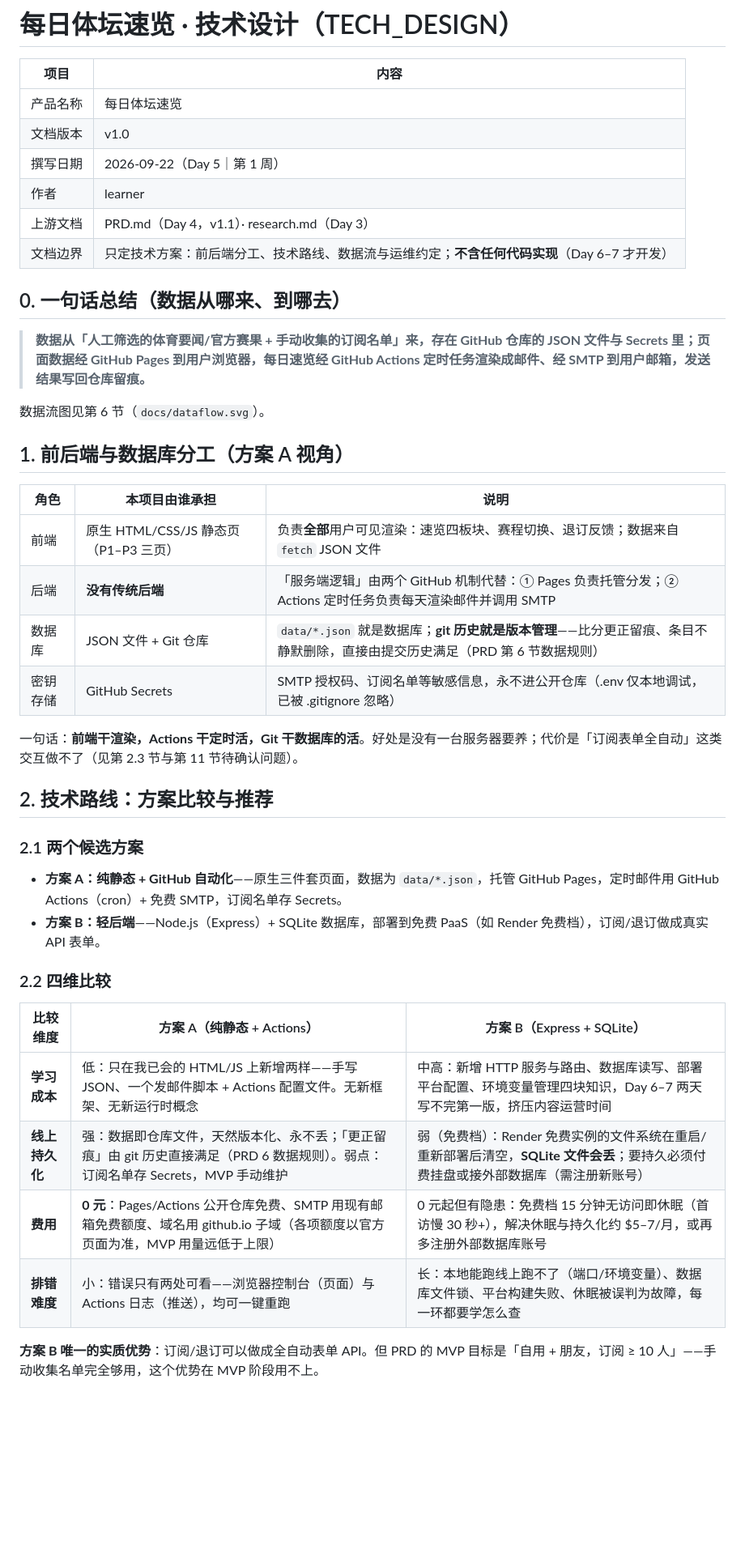
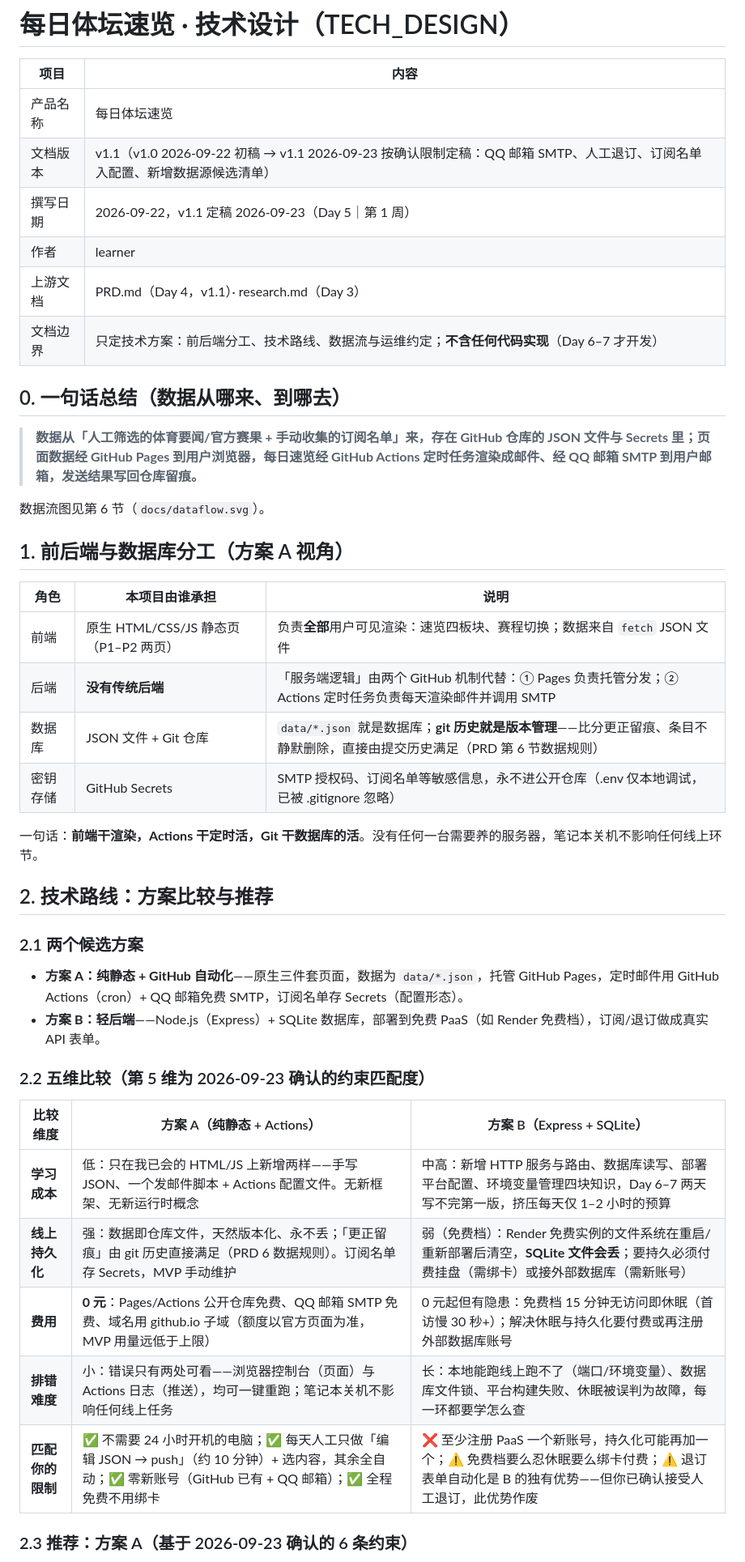
Before and after one commit to Ross25cl/-daily-news, a Markdown page: TECH_DESIGN.md, the part around one of its changes. Shown at 81% size. GitHub-like rendering; blank space fills up the shorter version.

```diff
--- a/TECH_DESIGN.md
+++ b/TECH_DESIGN.md
@@ -3,15 +3,15 @@
 | 项目   | 内容                                                         |
 | ---- | ---------------------------------------------------------- |
 | 产品名称 | 每日体坛速览                                                   |
-| 文档版本 | v1.0                                                       |
-| 撰写日期 | 2026-09-22（Day 5｜第 1 周）                                    |
+| 文档版本 | v1.1（v1.0 2026-09-22 初稿 → v1.1 2026-09-23 按确认限制定稿：QQ 邮箱 SMTP、人工退订、订阅名单入配置、新增数据源候选清单） |
+| 撰写日期 | 2026-09-22，v1.1 定稿 2026-09-23（Day 5｜第 1 周）                 |
 | 作者   | learner                                                    |
 | 上游文档 | PRD.md（Day 4，v1.1）· research.md（Day 3）                     |
 | 文档边界 | 只定技术方案：前后端分工、技术路线、数据流与运维约定；**不含任何代码实现**（Day 6–7 才开发）        |
 
 ## 0. 一句话总结（数据从哪来、到哪去）
 
-> **数据从「人工筛选的体育要闻/官方赛果 + 手动收集的订阅名单」来，存在 GitHub 仓库的 JSON 文件与 Secrets 里；页面数据经 GitHub Pages 到用户浏览器，每日速览经 GitHub Actions 定时任务渲染成邮件、经 SMTP 到用户邮箱，发送结果写回仓库留痕。**
+> **数据从「人工筛选的体育要闻/官方赛果 + 手动收集的订阅名单」来，存在 GitHub 仓库的 JSON 文件与 Secrets 里；页面数据经 GitHub Pages 到用户浏览器，每日速览经 GitHub Actions 定时任务渲染成邮件、经 QQ 邮箱 SMTP 到用户邮箱，发送结果写回仓库留痕。**
 
 数据流图见第 6 节（`docs/dataflow.svg`）。
 
@@ -19,28 +19,29 @@
 
 | 角色   | 本项目由谁承担                     | 说明                                                                 |
 | ---- | --------------------------- | ------------------------------------------------------------------ |
-| 前端   | 原生 HTML/CSS/JS 静态页（P1–P3 三页） | 负责**全部**用户可见渲染：速览四板块、赛程切换、退订反馈；数据来自 `fetch` JSON 文件                 |
+| 前端   | 原生 HTML/CSS/JS 静态页（P1–P2 两页） | 负责**全部**用户可见渲染：速览四板块、赛程切换；数据来自 `fetch` JSON 文件                     |
 | 后端   | **没有传统后端**                  | 「服务端逻辑」由两个 GitHub 机制代替：① Pages 负责托管分发；② Actions 定时任务负责每天渲染邮件并调用 SMTP |
 | 数据库  | JSON 文件 + Git 仓库            | `data/*.json` 就是数据库；**git 历史就是版本管理**——比分更正留痕、条目不静默删除，直接由提交历史满足（PRD 第 6 节数据规则） |
 | 密钥存储 | GitHub Secrets              | SMTP 授权码、订阅名单等敏感信息，永不进公开仓库（.env 仅本地调试，已被 .gitignore 忽略）             |
 
-一句话：**前端干渲染，Actions 干定时活，Git 干数据库的活**。好处是没有一台服务器要养；代价是「订阅表单全自动」这类交互做不了（见第 2.3 节与第 11 节待确认问题）。
+一句话：**前端干渲染，Actions 干定时活，Git 干数据库的活**。没有任何一台需要养的服务器，笔记本关机不影响任何线上环节。
 
 ## 2. 技术路线：方案比较与推荐
 
 ### 2.1 两个候选方案
 
-- **方案 A：纯静态 + GitHub 自动化**——原生三件套页面，数据为 `data/*.json`，托管 GitHub Pages，定时邮件用 GitHub Actions（cron）+ 免费 SMTP，订阅名单存 Secrets。
+- **方案 A：纯静态 + GitHub 自动化**——原生三件套页面，数据为 `data/*.json`，托管 GitHub Pages，定时邮件用 GitHub Actions（cron）+ QQ 邮箱免费 SMTP，订阅名单存 Secrets（配置形态）。
 - **方案 B：轻后端**——Node.js（Express）+ SQLite 数据库，部署到免费 PaaS（如 Render 免费档），订阅/退订做成真实 API 表单。
 
-### 2.2 四维比较
+### 2.2 五维比较（第 5 维为 2026-09-23 确认的约束匹配度）
 
 | 比较维度   | 方案 A（纯静态 + Actions）                                                               | 方案 B（Express + SQLite）                                                            |
 | ------ | --------------------------------------------------------------------------------- | --------------------------------------------------------------------------------- |
-| **学习成本** | 低：只在我已会的 HTML/JS 上新增两样——手写 JSON、一个发邮件脚本 + Actions 配置文件。无新框架、无新运行时概念                    | 中高：新增 HTTP 服务与路由、数据库读写、部署平台配置、环境变量管理四块知识，Day 6–7 两天写不完第一版，挤压内容运营时间                    |
-| **线上持久化** | 强：数据即仓库文件，天然版本化、永不丢；「更正留痕」由 git 历史直接满足（PRD 6 数据规则）。弱点：订阅名单存 Secrets，MVP 手动维护                     | 弱（免费档）：Render 免费实例的文件系统在重启/重新部署后清空，**SQLite 文件会丢**；要持久必须付费挂盘或接外部数据库（需注册新账号）          |
-| **费用**   | **0 元**：Pages/Actions 公开仓库免费、SMTP 用现有邮箱免费额度、域名用 github.io 子域（各项额度以官方页面为准，MVP 用量远低于上限） | 0 元起但有隐患：免费档 15 分钟无访问即休眠（首访慢 30 秒+），解决休眠与持久化约 $5–7/月，或再多注册外部数据库账号                        |
-| **排错难度** | 小：错误只有两处可看——浏览器控制台（页面）与 Actions 日志（推送），均可一键重跑                                       | 长：本地能跑线上跑不了（端口/环境变量）、数据库文件锁、平台构建失败、休眠被误判为故障，每一环都要学怎么查                                  |
+| **学习成本** | 低：只在我已会的 HTML/JS 上新增两样——手写 JSON、一个发邮件脚本 + Actions 配置文件。无新框架、无新运行时概念                    | 中高：新增 HTTP 服务与路由、数据库读写、部署平台配置、环境变量管理四块知识，Day 6–7 两天写不完第一版，挤压每天仅 1–2 小时的预算               |
+| **线上持久化** | 强：数据即仓库文件，天然版本化、永不丢；「更正留痕」由 git 历史直接满足（PRD 6 数据规则）。订阅名单存 Secrets，MVP 手动维护                        | 弱（免费档）：Render 免费实例的文件系统在重启/重新部署后清空，**SQLite 文件会丢**；要持久必须付费挂盘（需绑卡）或接外部数据库（需新账号）       |
+| **费用**   | **0 元**：Pages/Actions 公开仓库免费、QQ 邮箱 SMTP 免费、域名用 github.io 子域（额度以官方页面为准，MVP 用量远低于上限）    | 0 元起但有隐患：免费档 15 分钟无访问即休眠（首访慢 30 秒+）；解决休眠与持久化要付费或再注册外部数据库账号                            |
+| **排错难度** | 小：错误只有两处可看——浏览器控制台（页面）与 Actions 日志（推送），均可一键重跑；笔记本关机不影响任何线上任务                          | 长：本地能跑线上跑不了（端口/环境变量）、数据库文件锁、平台构建失败、休眠被误判为故障，每一环都要学怎么查                                 |
+| **匹配你的限制** | ✅ 不需要 24 小时开机的电脑；✅ 每天人工只做「编辑 JSON → push」（约 10 分钟）+ 选内容，其余全自动；✅ 零新账号（GitHub 已有 + QQ 邮箱）；✅ 全程免费不用绑卡 | ❌ 至少注册 PaaS 一个新账号，持久化可能再加一个；⚠ 免费档要么忍休眠要么绑卡付费；⚠ 退订表单自动化是 B 的独有优势——但你已确认接受人工退订，此优势作废       |
 
-**方案 B 唯一的实质优势**：订阅/退订可以做成全自动表单 API。但 PRD 的 MVP 目标是「自用 + 朋友，订阅 ≥ 10 人」——手动收集名单完全够用，这个优势在 MVP 阶段用不上。
+### 2.3 推荐：方案 A（基于 2026-09-23 确认的 6 条约束）
 
```
Also changed, not shown: other parts of TECH_DESIGN.md (+64 -41 lines).
